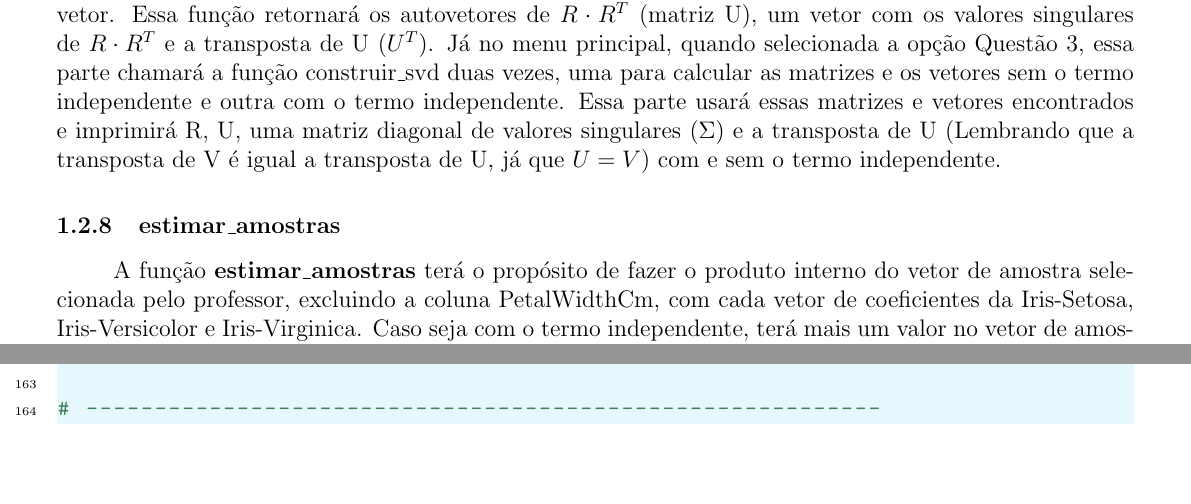
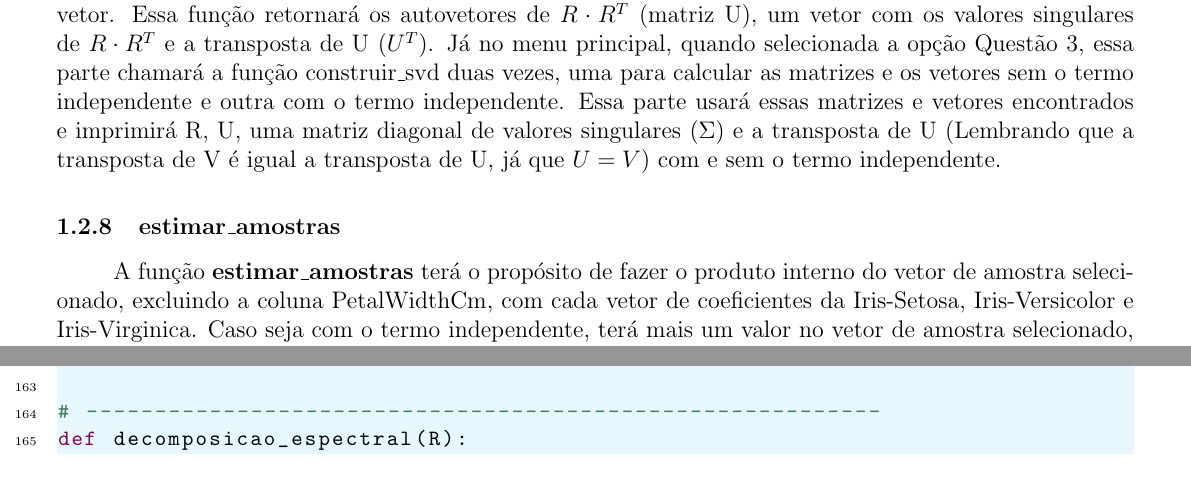
Before and after one commit to karenarcoverde/alglin2, a LaTeX document (main.tex): two parts of pages 6 and 9 of 24, joined at a grey line, cut so that both start at the same text. Compiled offline with pdfLaTeX.

Commit message:
Add files via upload

```diff
--- a/main.tex
+++ b/main.tex
@@ -185,7 +185,7 @@ Como R é a matriz da equação normal, formada assim: $R = x^{T}\cdot x$. Nesse
 Assim, essa função calcula os autovalores e autovetores (matriz U) de $R\cdot R^{T}$, depois faz um loop, para descobrir os valores singulares, então percorre cada  autovalor, tira a raiz quadrada e coloca em um vetor. Essa função retornará os autovetores de $R\cdot R^{T}$ (matriz U), um vetor com os valores singulares de $R\cdot R^{T}$ e a transposta de U ($U^T$). Já no menu principal, quando selecionada a opção Questão 3, essa parte chamará a função construir\_svd duas vezes, uma para calcular as matrizes e os vetores sem  o termo independente e outra com o termo independente. Essa parte usará essas matrizes e vetores encontrados e imprimirá R, U, uma matriz diagonal de valores singulares ($\Sigma$) e a transposta de U (Lembrando que a transposta de V é igual a transposta de U, já que $U = V$) com e sem o termo independente.
 
 \subsubsection{estimar\_amostras}
-A função \textbf{estimar\_amostras} terá o propósito de fazer o produto interno do vetor de amostra selecionada pelo professor, excluindo a coluna PetalWidthCm, com cada vetor de coeficientes da Iris-Setosa, Iris-Versicolor e Iris-Virginica. Caso seja com o termo independente, terá mais um valor no vetor de amostra selecionado, com o número 1. Uma vez que a coluna PetalWidthCm será a selecionada para estimar a classe da Iris.
+A função \textbf{estimar\_amostras} terá o propósito de fazer o produto interno do vetor de amostra selecionado, excluindo a coluna PetalWidthCm, com cada vetor de coeficientes da Iris-Setosa, Iris-Versicolor e Iris-Virginica. Caso seja com o termo independente, terá mais um valor no vetor de amostra selecionado, com o número 1. Uma vez que a coluna PetalWidthCm será a selecionada para estimar a classe da Iris.
 
 Depois de fazer o produto interno, será calculada a diferença (erro) do resultado de cada produto interno com o valor da PetalWidthCm de da amostra e colocada numa lista que posteriormente será percorrida para cada erro ser transformado em seu módulo.
 
```
